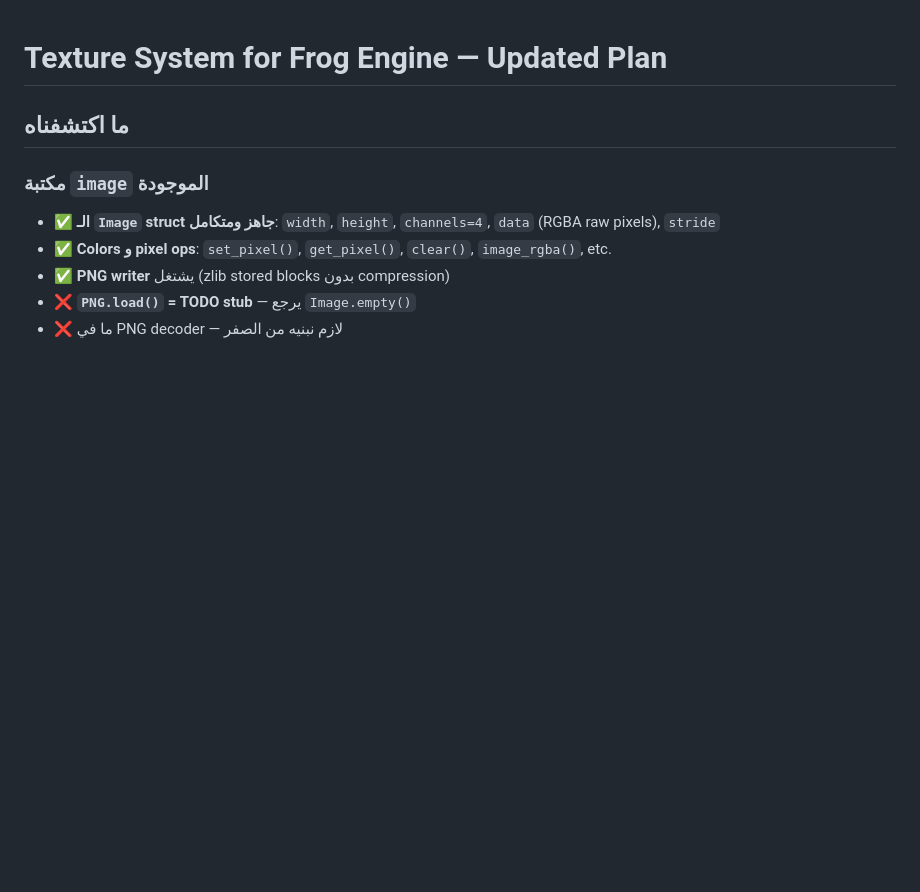
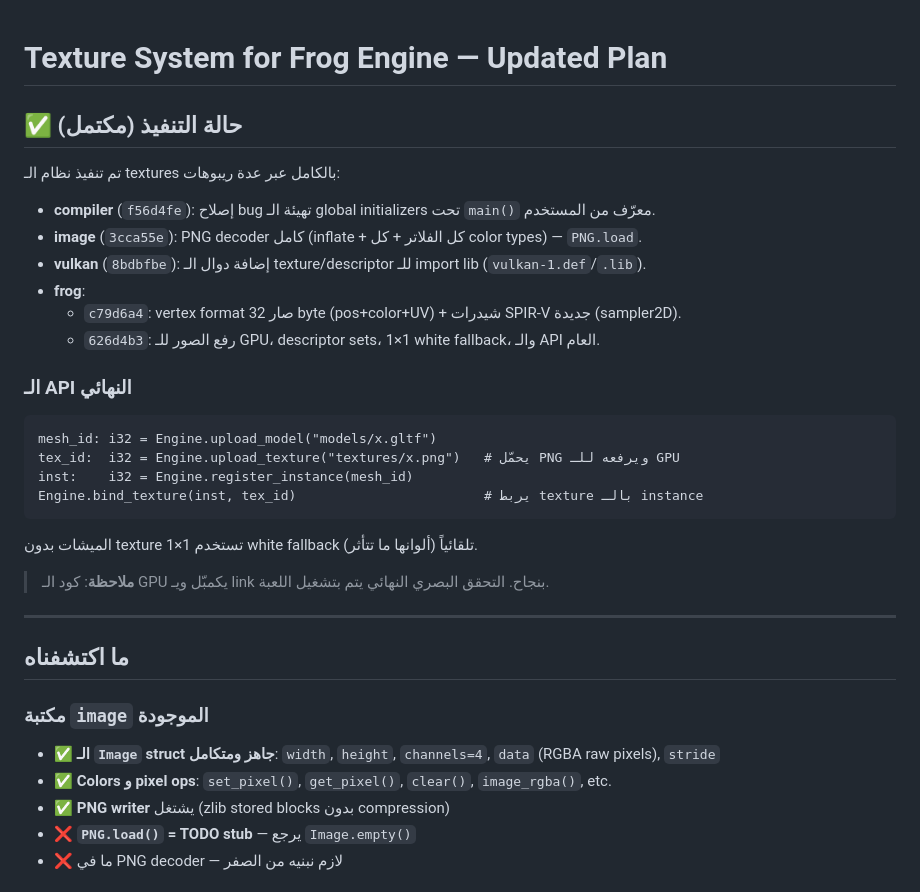
Before and after one commit to xRo0t/frog-engine, a Markdown page: implementation_plan.md, the part around the change. GitHub-like rendering; blank space fills up the shorter version.

Commit message:
docs: mark texture system implementation complete

````diff
--- a/implementation_plan.md
+++ b/implementation_plan.md
@@ -1,4 +1,28 @@
 # Texture System for Frog Engine — Updated Plan
+
+## ✅ حالة التنفيذ (مكتمل)
+
+تم تنفيذ نظام الـ textures بالكامل عبر عدة ريبوهات:
+
+- **compiler** (`f56d4fe`): إصلاح bug تهيئة الـ global initializers تحت `main()` معرّف من المستخدم.
+- **image** (`3cca55e`): PNG decoder كامل (inflate + كل الفلاتر + كل color types) — `PNG.load`.
+- **vulkan** (`8bdbfbe`): إضافة دوال الـ texture/descriptor للـ import lib (`vulkan-1.def`/`.lib`).
+- **frog**:
+  - `c79d6a4`: vertex format صار 32 byte (pos+color+UV) + شيدرات SPIR-V جديدة (sampler2D).
+  - `626d4b3`: رفع الصور للـ GPU، descriptor sets، 1×1 white fallback، والـ API العام.
+
+### الـ API النهائي
+```dolet
+mesh_id: i32 = Engine.upload_model("models/x.gltf")
+tex_id:  i32 = Engine.upload_texture("textures/x.png")   # يحمّل PNG ويرفعه للـ GPU
+inst:    i32 = Engine.register_instance(mesh_id)
+Engine.bind_texture(inst, tex_id)                        # يربط texture بالـ instance
+```
+الميشات بدون texture تستخدم 1×1 white fallback تلقائياً (ألوانها ما تتأثر).
+
+> **ملاحظة**: كود الـ GPU يكمبّل ويـ link بنجاح. التحقق البصري النهائي يتم بتشغيل اللعبة.
+
+---
 
 ## ما اكتشفناه
 
````
